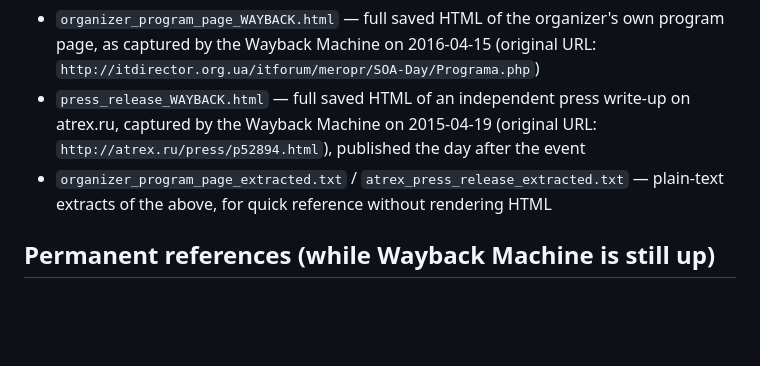
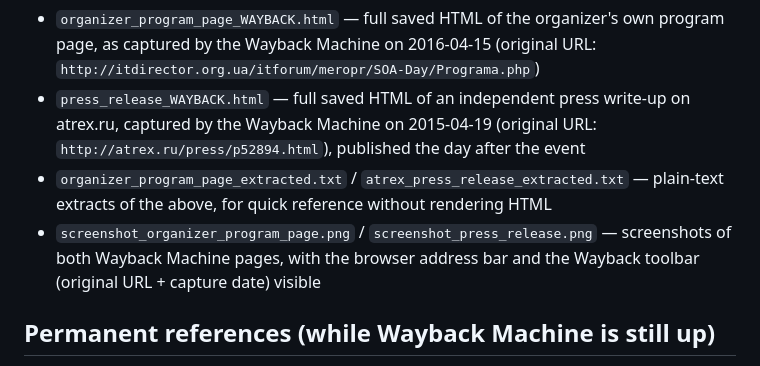
Before and after one commit to Aleksey-Movchanyuk/conference-archive, a Markdown page: SOA-Day-2010/README.md, the part around the change. GitHub-like rendering; blank space fills up the shorter version.

Commit message:
Add screenshots of the Wayback Machine pages for SOA-Day 2010
Shows the browser address bar and Wayback toolbar (original URL +
capture date) for both sources.

```diff
--- a/SOA-Day-2010/README.md
+++ b/SOA-Day-2010/README.md
@@ -11,6 +11,7 @@ The original event pages on the organizer's site (itdirector.org.ua) are gone fr
 - `organizer_program_page_WAYBACK.html` — full saved HTML of the organizer's own program page, as captured by the Wayback Machine on 2016-04-15 (original URL: `http://itdirector.org.ua/itforum/meropr/SOA-Day/Programa.php`)
 - `press_release_WAYBACK.html` — full saved HTML of an independent press write-up on atrex.ru, captured by the Wayback Machine on 2015-04-19 (original URL: `http://atrex.ru/press/p52894.html`), published the day after the event
 - `organizer_program_page_extracted.txt` / `atrex_press_release_extracted.txt` — plain-text extracts of the above, for quick reference without rendering HTML
+- `screenshot_organizer_program_page.png` / `screenshot_press_release.png` — screenshots of both Wayback Machine pages, with the browser address bar and the Wayback toolbar (original URL + capture date) visible
 
 ## Permanent references (while Wayback Machine is still up)
 - Organizer program page: https://web.archive.org/web/20160415072734/http://itdirector.org.ua/itforum/meropr/SOA-Day/Programa.php
```
Also changed, not shown: SOA-Day-2010/screenshot_organizer_program_page.png (added), 1 other file.
